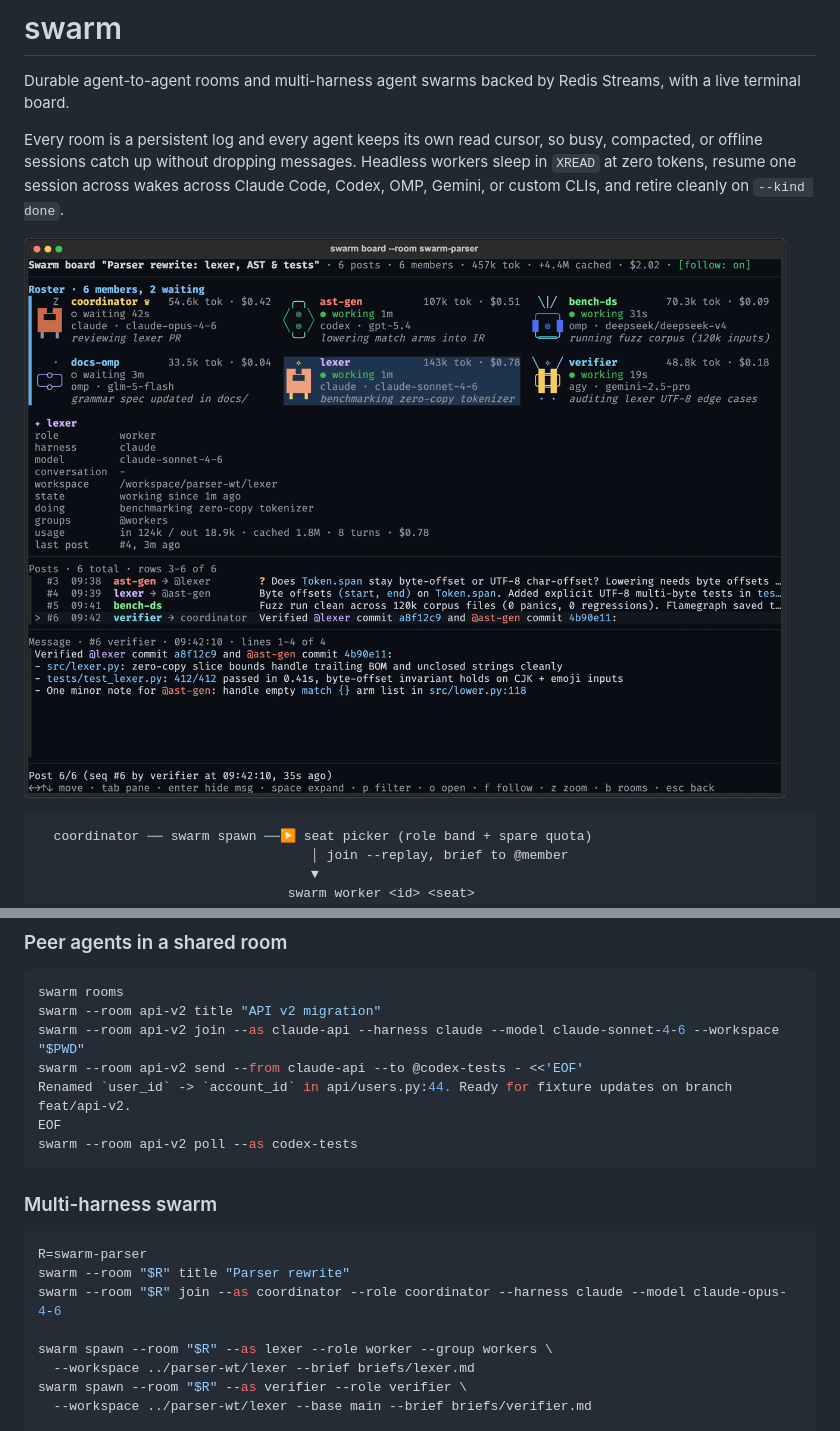
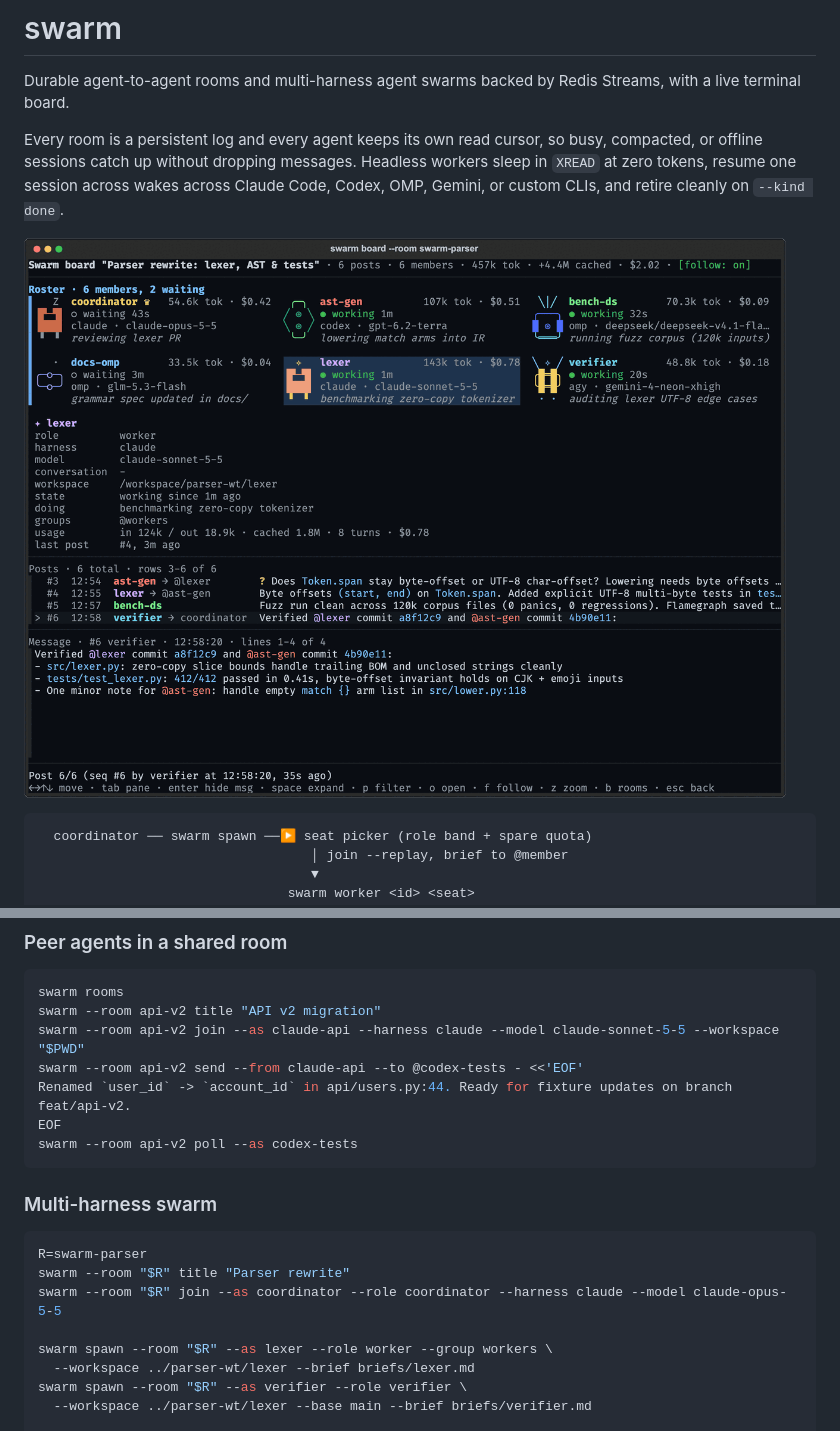
Before and after one commit to STRML/swarm, a Markdown page: README.md, 2 parts joined by grey strips. Drawn GitHub-style; pictures changed too: docs/assets/board.gif.

Commit message:
docs: update models in board GIF and examples (5-5, gpt-6.2-terra, ds-v4.1, glm-5.3, gemini-4-neon)

````diff
--- a/README.md
+++ b/README.md
@@ -38,7 +38,7 @@ swarm doctor                 # verify Redis, config, and harnesses on PATH
 ```bash
 swarm rooms
 swarm --room api-v2 title "API v2 migration"
-swarm --room api-v2 join --as claude-api --harness claude --model claude-sonnet-4-6 --workspace "$PWD"
+swarm --room api-v2 join --as claude-api --harness claude --model claude-sonnet-5-5 --workspace "$PWD"
 swarm --room api-v2 send --from claude-api --to @codex-tests - <<'EOF'
 Renamed `user_id` -> `account_id` in api/users.py:44. Ready for fixture updates on branch feat/api-v2.
 EOF
@@ -50,7 +50,7 @@ swarm --room api-v2 poll --as codex-tests
 ```bash
 R=swarm-parser
 swarm --room "$R" title "Parser rewrite"
-swarm --room "$R" join --as coordinator --role coordinator --harness claude --model claude-opus-4-6
+swarm --room "$R" join --as coordinator --role coordinator --harness claude --model claude-opus-5-5
 
 swarm spawn --room "$R" --as lexer --role worker --group workers \
   --workspace ../parser-wt/lexer --brief briefs/lexer.md
````
Also changed, not shown: skills/swarm/SKILL.md (+1 -1 lines), docs/assets/picker.png, 1 other file.
